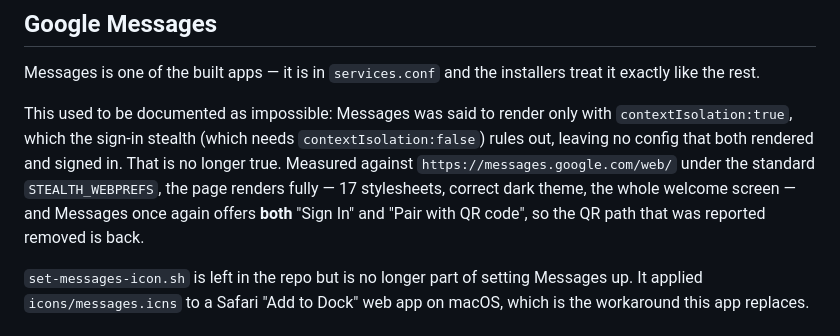
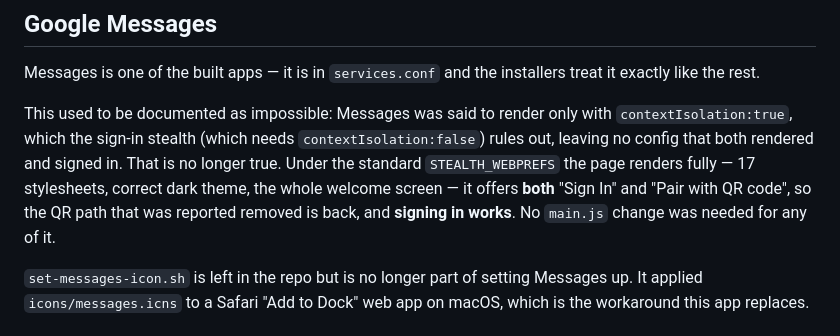
Before and after one commit to mtharpe/electron-apps, a Markdown page: README.md, the part around the change. Drawn GitHub-style.

Commit message:
docs: Messages sign-in confirmed working
The README said the page rendered but stopped short of the thing it had
previously called impossible. Sign-in has now been done end to end on a real
account, under the unchanged stealth preferences.

```diff
--- a/README.md
+++ b/README.md
@@ -626,10 +626,10 @@ exactly like the rest.
 This used to be documented as impossible: Messages was said to render only with
 `contextIsolation:true`, which the sign-in stealth (which needs `contextIsolation:false`)
 rules out, leaving no config that both rendered and signed in. That is no longer true.
-Measured against `https://messages.google.com/web/` under the standard `STEALTH_WEBPREFS`,
-the page renders fully — 17 stylesheets, correct dark theme, the whole welcome screen — and
-Messages once again offers **both** "Sign In" and "Pair with QR code", so the QR path that
-was reported removed is back.
+Under the standard `STEALTH_WEBPREFS` the page renders fully — 17 stylesheets, correct dark
+theme, the whole welcome screen — it offers **both** "Sign In" and "Pair with QR code", so
+the QR path that was reported removed is back, and **signing in works**. No `main.js`
+change was needed for any of it.
 
 `set-messages-icon.sh` is left in the repo but is no longer part of setting Messages up. It
 applied `icons/messages.icns` to a Safari "Add to Dock" web app on macOS, which is the
```
